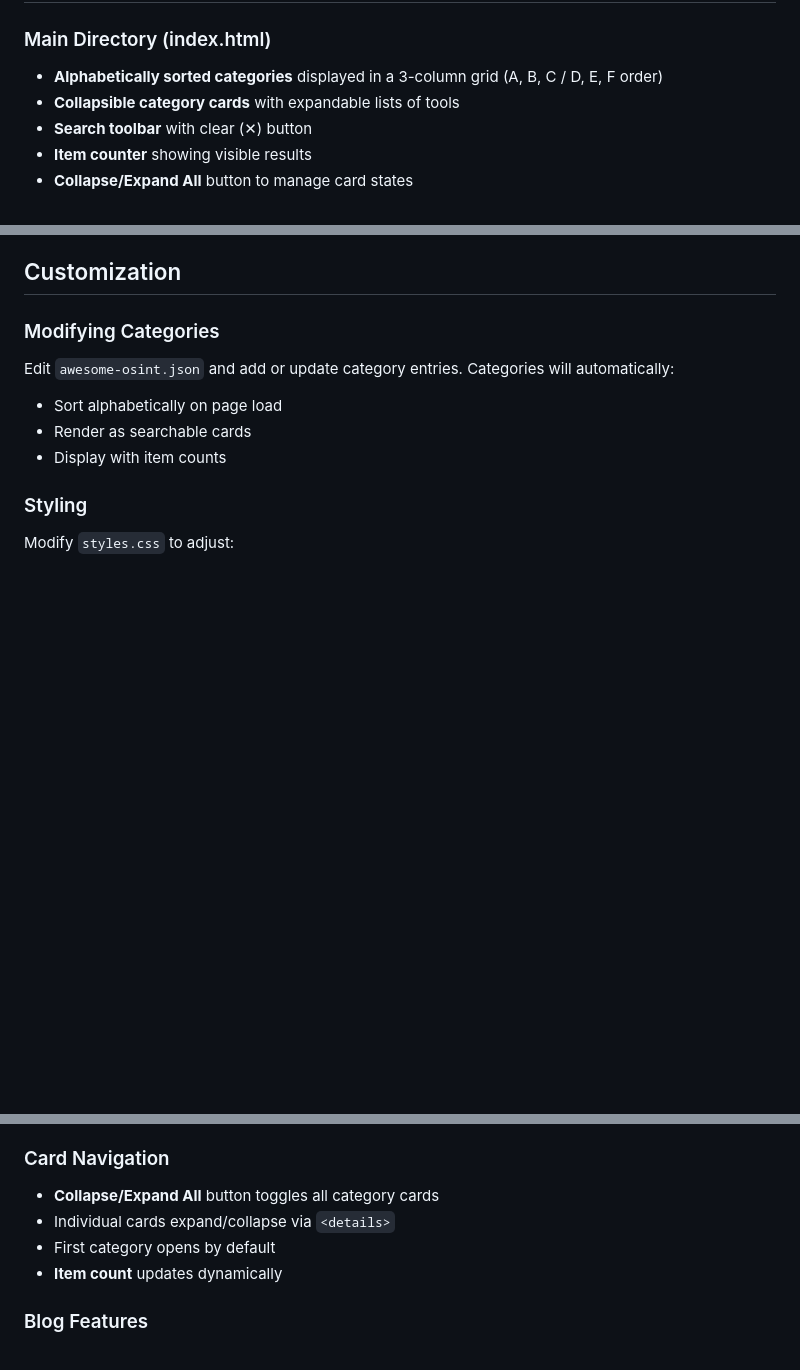
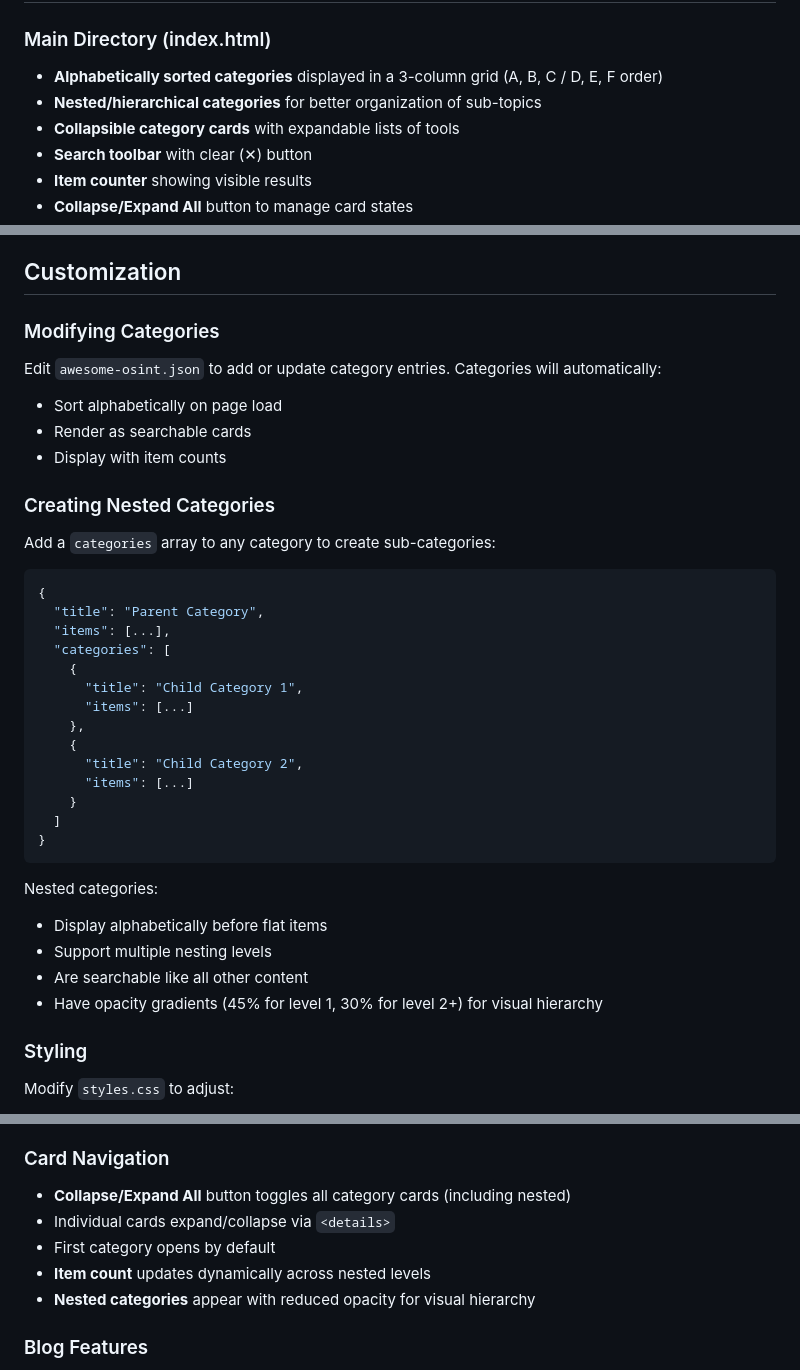
Before and after one commit to collstock/os1nt, a Markdown page: README.md, 3 parts joined by grey strips. GitHub-like rendering; blank space fills up the shorter version.

````diff
--- a/README.md
+++ b/README.md
@@ -32,6 +32,7 @@ A curated OSINT (Open-Source Intelligence) link repository with an organized car
 ### Main Directory (index.html)
 
 - **Alphabetically sorted categories** displayed in a 3-column grid (A, B, C / D, E, F order)
+- **Nested/hierarchical categories** for better organization of sub-topics
 - **Collapsible category cards** with expandable lists of tools
 - **Search toolbar** with clear (✕) button
 - **Item counter** showing visible results
@@ -118,10 +190,37 @@ The primary data source is `awesome-osint.json`, structured as:
 
 ### Modifying Categories
 
-Edit `awesome-osint.json` and add or update category entries. Categories will automatically:
+Edit `awesome-osint.json` to add or update category entries. Categories will automatically:
 - Sort alphabetically on page load
 - Render as searchable cards
 - Display with item counts
+
+### Creating Nested Categories
+
+Add a `categories` array to any category to create sub-categories:
+
+```json
+{
+  "title": "Parent Category",
+  "items": [...],
+  "categories": [
+    {
+      "title": "Child Category 1",
+      "items": [...]
+    },
+    {
+      "title": "Child Category 2",
+      "items": [...]
+    }
+  ]
+}
+```
+
+Nested categories:
+- Display alphabetically before flat items
+- Support multiple nesting levels
+- Are searchable like all other content
+- Have opacity gradients (45% for level 1, 30% for level 2+) for visual hierarchy
 
 ### Styling
 
@@ -170,10 +269,11 @@ Edit `blog.html` to add new `<article class="card post-card">` entries with:
 
 ### Card Navigation
 
-- **Collapse/Expand All** button toggles all category cards
+- **Collapse/Expand All** button toggles all category cards (including nested)
 - Individual cards expand/collapse via `<details>`
 - First category opens by default
-- **Item count** updates dynamically
+- **Item count** updates dynamically across nested levels
+- **Nested categories** appear with reduced opacity for visual hierarchy
 
 ### Blog Features
 
````
Also changed, not shown: other parts of README.md (+73 -2 lines).
